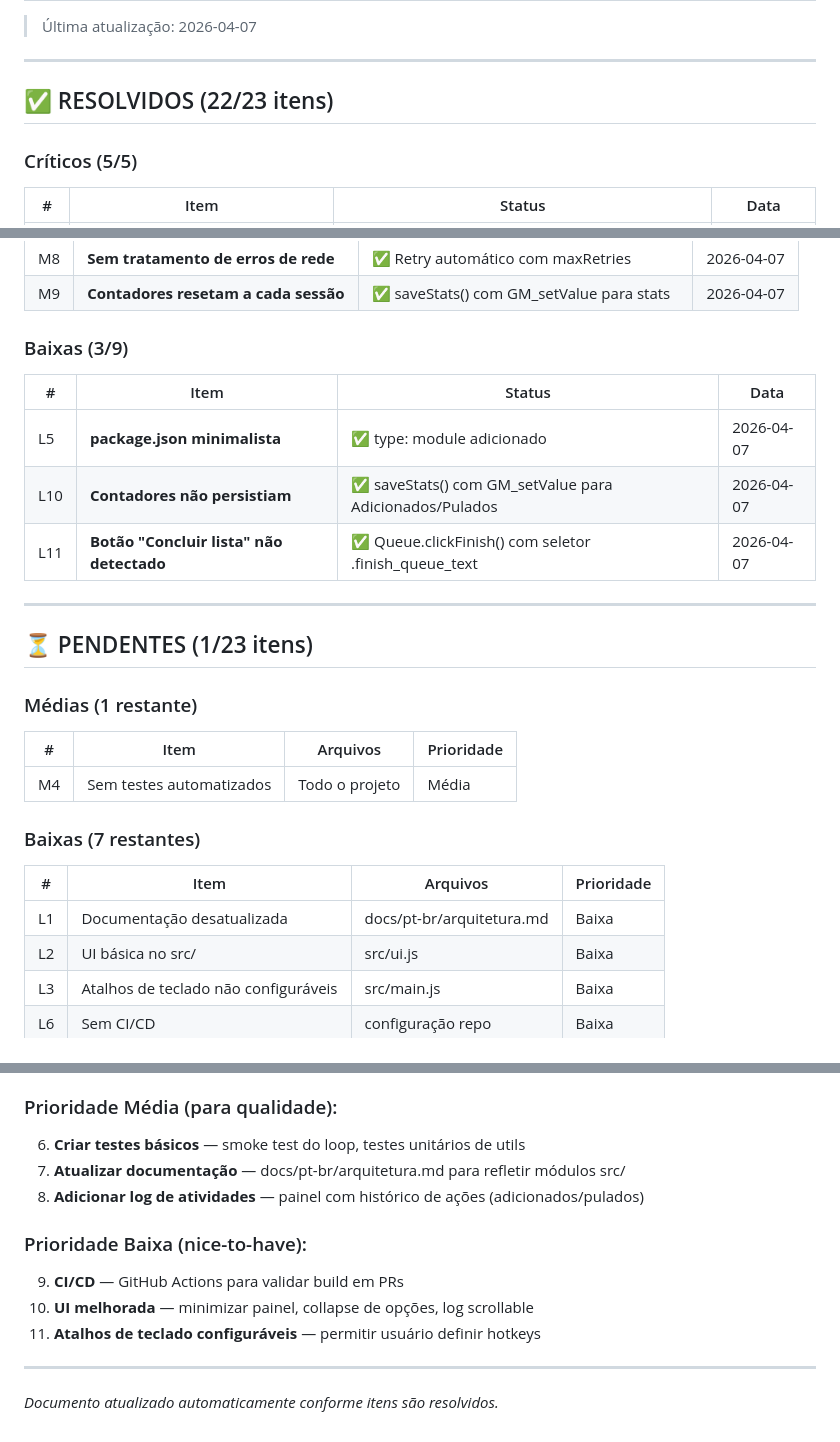
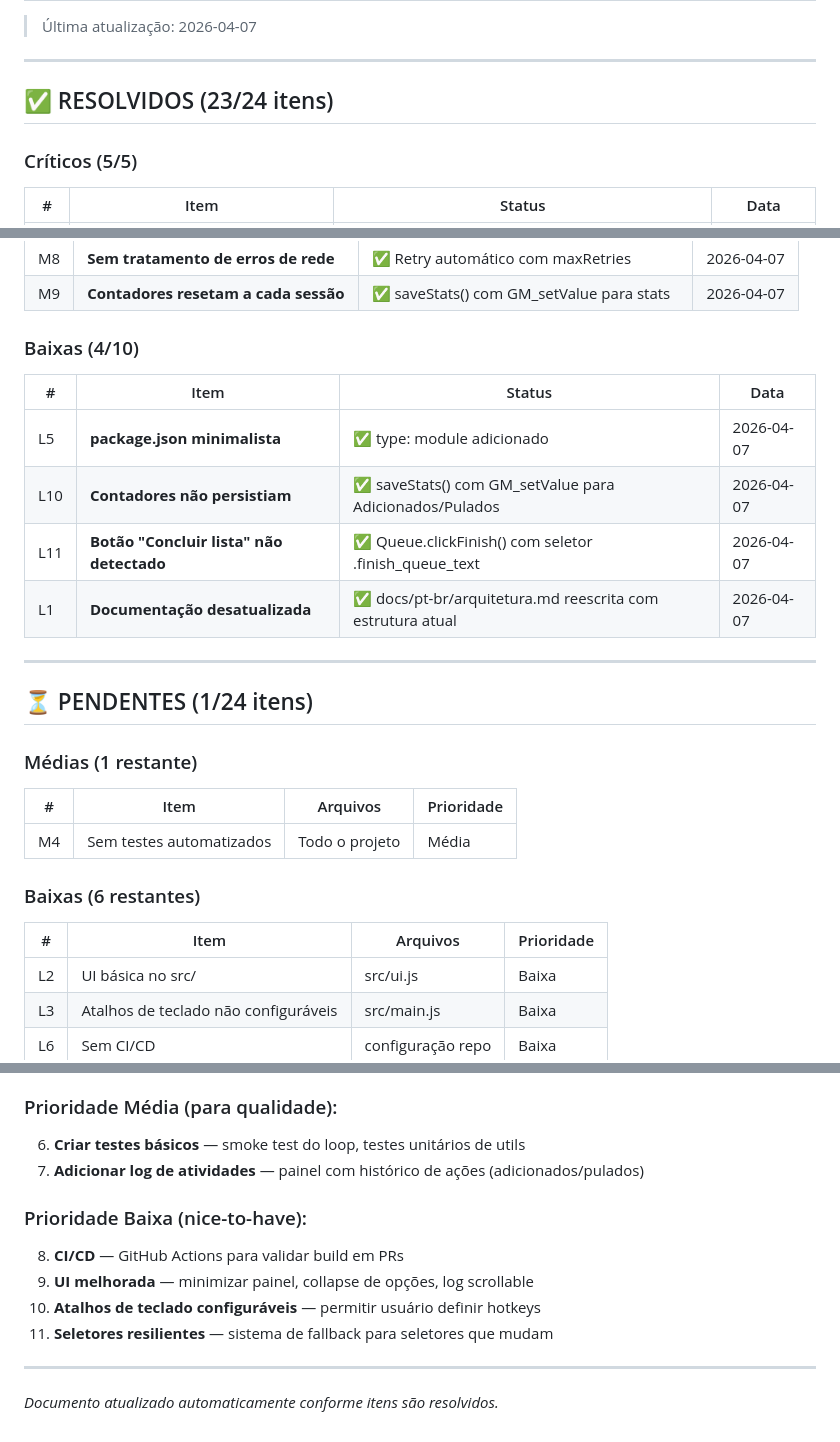
Before and after one commit to bernardopg/steam-infinite-wishlister, a Markdown page: TODO.md, 3 parts joined by grey strips. Rendered like a GitHub page.

Commit message:
docs: update TODO.md - mark documentation as resolved (23/24)
- L1 marked as resolved: docs/pt-br/arquitetura.md rewritten
- Updated health summary: Documentation now ✅ Updated
- Removed documentation from recommended next steps
- Added selector resilience as new low priority item

```diff
--- a/TODO.md
+++ b/TODO.md
@@ -4,7 +4,7 @@
 
 ---
 
-## ✅ RESOLVIDOS (22/23 itens)
+## ✅ RESOLVIDOS (23/24 itens)
 
 ### Críticos (5/5)
 
@@ -40,17 +40,18 @@
 | M8 | **Sem tratamento de erros de rede** | ✅ Retry automático com maxRetries | 2026-04-07 |
 | M9 | **Contadores resetam a cada sessão** | ✅ saveStats() com GM_setValue para stats | 2026-04-07 |
 
-### Baixas (3/9)
+### Baixas (4/10)
 
 | # | Item | Status | Data |
 |---|------|--------|------|
 | L5 | **package.json minimalista** | ✅ type: module adicionado | 2026-04-07 |
 | L10 | **Contadores não persistiam** | ✅ saveStats() com GM_setValue para Adicionados/Pulados | 2026-04-07 |
 | L11 | **Botão "Concluir lista" não detectado** | ✅ Queue.clickFinish() com seletor .finish_queue_text | 2026-04-07 |
+| L1 | **Documentação desatualizada** | ✅ docs/pt-br/arquitetura.md reescrita com estrutura atual | 2026-04-07 |
 
 ---
 
-## ⏳ PENDENTES (1/23 itens)
+## ⏳ PENDENTES (1/24 itens)
 
 ### Médias (1 restante)
 
@@ -58,11 +59,10 @@
 |---|------|----------|------------|
 | M4 | Sem testes automatizados | Todo o projeto | Média |
 
-### Baixas (7 restantes)
+### Baixas (6 restantes)
 
 | # | Item | Arquivos | Prioridade |
 |---|------|----------|------------|
-| L1 | Documentação desatualizada | docs/pt-br/arquitetura.md | Baixa |
 | L2 | UI básica no src/ | src/ui.js | Baixa |
 | L3 | Atalhos de teclado não configuráveis | src/main.js | Baixa |
 | L6 | Sem CI/CD | configuração repo | Baixa |
@@ -142,13 +143,13 @@
 
 ### Prioridade Média (para qualidade):
 6. **Criar testes básicos** — smoke test do loop, testes unitários de utils
-7. **Atualizar documentação** — docs/pt-br/arquitetura.md para refletir módulos src/
-8. **Adicionar log de atividades** — painel com histórico de ações (adicionados/pulados)
+7. **Adicionar log de atividades** — painel com histórico de ações (adicionados/pulados)
 
 ### Prioridade Baixa (nice-to-have):
-9. **CI/CD** — GitHub Actions para validar build em PRs
-10. **UI melhorada** — minimizar painel, collapse de opções, log scrollable
-11. **Atalhos de teclado configuráveis** — permitir usuário definir hotkeys
+8. **CI/CD** — GitHub Actions para validar build em PRs
+9. **UI melhorada** — minimizar painel, collapse de opções, log scrollable
+10. **Atalhos de teclado configuráveis** — permitir usuário definir hotkeys
+11. **Seletores resilientes** — sistema de fallback para seletores que mudam
 
 ---
 
```
Also changed, not shown: other parts of TODO.md (+2 -1 lines).
